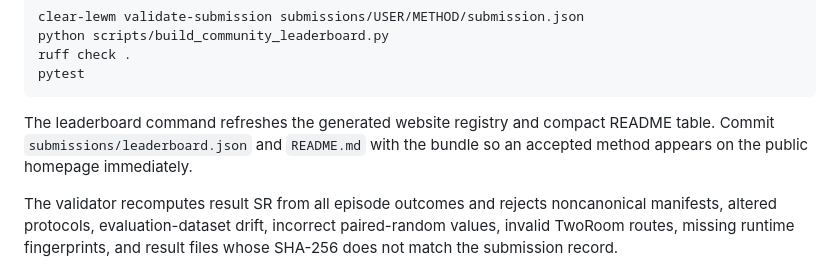
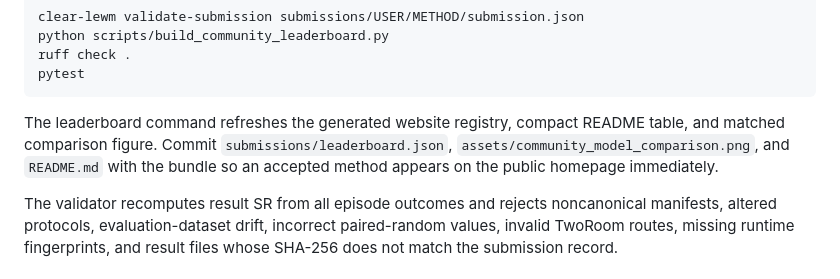
Before and after one commit to DavidSunok/CLEAR-LeWM, a Markdown page: docs/SUBMITTING_RESULTS.md, the part around the change. Rendered like a GitHub page.

Commit message:
style: promote model comparison and refine result tables

````diff
--- a/docs/SUBMITTING_RESULTS.md
+++ b/docs/SUBMITTING_RESULTS.md
@@ -89,9 +89,11 @@ ruff check .
 pytest
 ```
 
-The leaderboard command refreshes the generated website registry and compact
-README table. Commit `submissions/leaderboard.json` and `README.md` with the
-bundle so an accepted method appears on the public homepage immediately.
+The leaderboard command refreshes the generated website registry, compact
+README table, and matched comparison figure. Commit
+`submissions/leaderboard.json`, `assets/community_model_comparison.png`, and
+`README.md` with the bundle so an accepted method appears on the public
+homepage immediately.
 
 The validator recomputes result SR from all episode outcomes and rejects
 noncanonical manifests, altered protocols, evaluation-dataset drift, incorrect
````
Also changed, not shown: README.md (+8 -0 lines), submissions/README.md (+3 -2 lines), assets/community_model_comparison.png (added), 4 other files.
